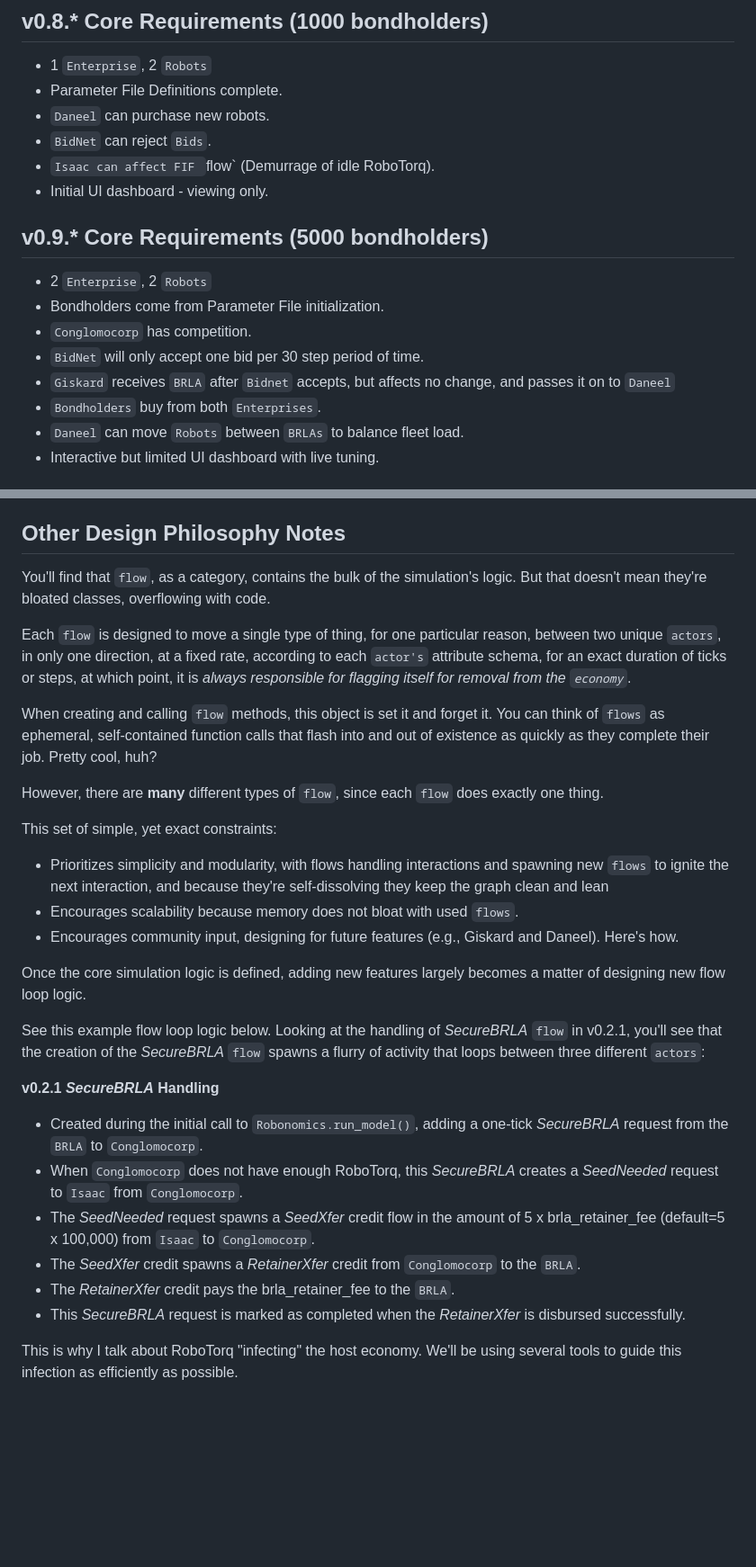
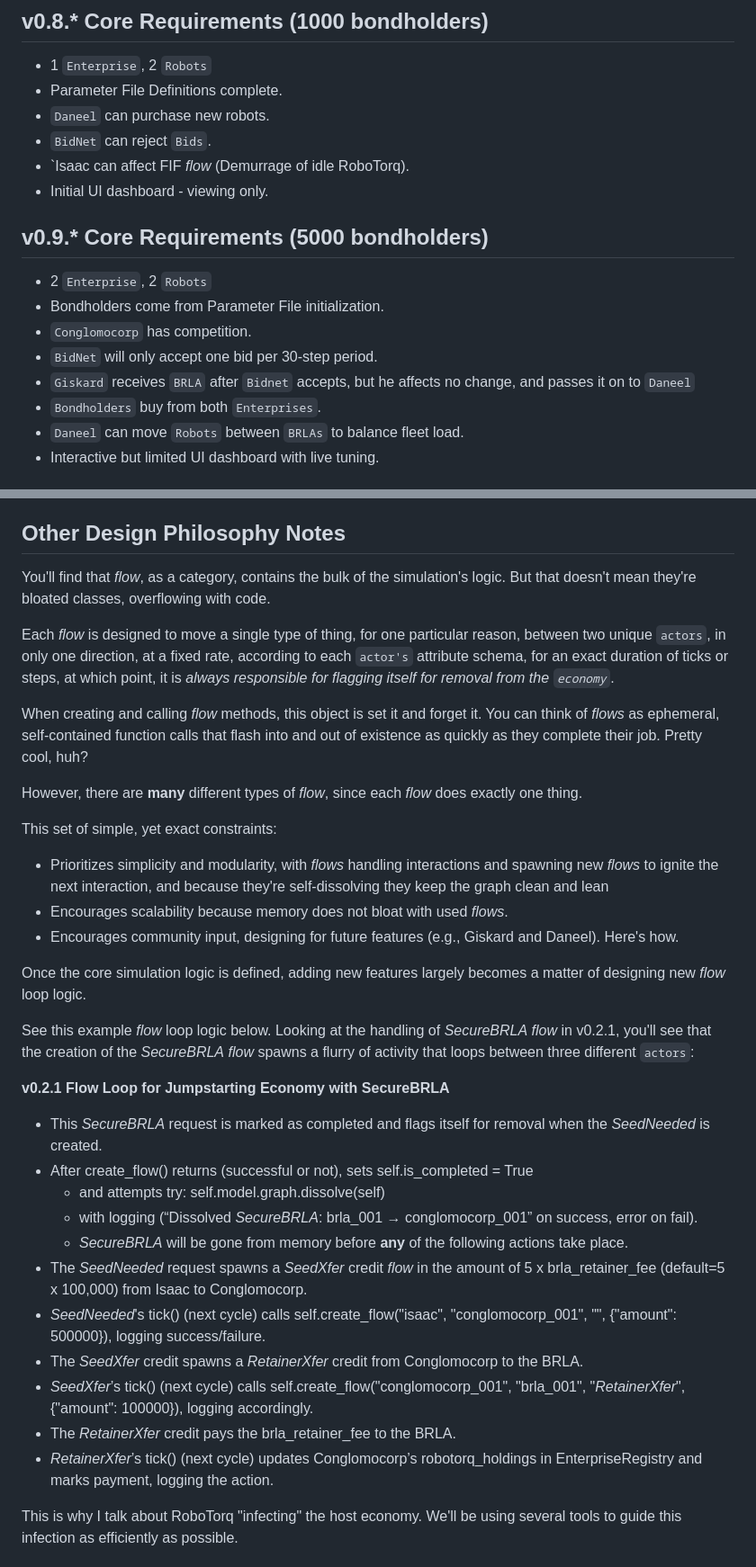
Before and after one commit to GrokkingGrok/Project-Asimov, a Markdown page: CONTRIBUTING.md, 2 parts joined by grey strips. Shown: that part at 90% size. GitHub-like rendering; blank space fills up the shorter version.

```diff
--- a/CONTRIBUTING.md
+++ b/CONTRIBUTING.md
@@ -214,15 +253,15 @@ This list is subject to change at any time for any reason, as it gets processed
   - Parameter File Definitions complete.
   - `Daneel` can purchase new robots.
   - `BidNet` can reject `Bids`.
-  - `Isaac can affect FIF `flow` (Demurrage of idle RoboTorq).
+  - `Isaac can affect FIF *flow* (Demurrage of idle RoboTorq).
   - Initial UI dashboard - viewing only.
 
 ## v0.9.* Core Requirements (5000 bondholders)
   - 2 `Enterprise`, 2 `Robots`
   - Bondholders come from Parameter File initialization.
   - `Conglomocorp` has competition.
-  - `BidNet` will only accept one bid per 30 step period of time.
-  - `Giskard` receives `BRLA` after `Bidnet` accepts, but affects no change, and passes it on to `Daneel`
+  - `BidNet` will only accept one bid per 30-step period.
+  - `Giskard` receives `BRLA` after `Bidnet` accepts, but he affects no change, and passes it on to `Daneel`
   - `Bondholders` buy from both `Enterprises`.
   - `Daneel` can move `Robots` between `BRLAs` to balance fleet load.
   - Interactive but limited UI dashboard with live tuning.
@@ -264,30 +311,35 @@ It may sound like a pain at first, but once you get the hang of it, you'll see t
 Test-driven development can be a cornerstone of good design and execution when done right, but it's not the whole bridge from idea to final product. Here are some other important notes about the overall design philosophy of Project-Asimov.
 
 ## Other Design Philosophy Notes
-You'll find that `flow`, as a category, contains the bulk of the simulation's logic. But that doesn't mean they're bloated classes, overflowing with code.
+You'll find that *flow*, as a category, contains the bulk of the simulation's logic. But that doesn't mean they're bloated classes, overflowing with code.
 
-Each `flow` is designed to move a single type of thing, for one particular reason, between two unique `actors`, in only one direction, at a fixed rate, according to each `actor's` attribute schema, for an exact duration of ticks or steps, at which point, it is *always responsible for flagging itself for removal from the `economy`*.
+Each *flow* is designed to move a single type of thing, for one particular reason, between two unique `actors`, in only one direction, at a fixed rate, according to each `actor's` attribute schema, for an exact duration of ticks or steps, at which point, it is *always responsible for flagging itself for removal from the `economy`*.
 
-When creating and calling `flow` methods, this object is set it and forget it. You can think of `flows` as ephemeral, self-contained function calls that flash into and out of existence as quickly as they complete their job. Pretty cool, huh?
+When creating and calling *flow* methods, this object is set it and forget it. You can think of *flows* as ephemeral, self-contained function calls that flash into and out of existence as quickly as they complete their job. Pretty cool, huh?
 
-However, there are **many** different types of `flow`, since each `flow` does exactly one thing.
+However, there are **many** different types of *flow*, since each *flow* does exactly one thing.
 
 This set of simple, yet exact constraints:
-  - Prioritizes simplicity and modularity, with flows handling interactions and spawning new `flows` to ignite the next interaction, and because they're self-dissolving they keep the graph clean and lean
-  - Encourages scalability because memory does not bloat with used `flows`.
+  - Prioritizes simplicity and modularity, with *flows* handling interactions and spawning new *flows* to ignite the next interaction, and because they're self-dissolving they keep the graph clean and lean
+  - Encourages scalability because memory does not bloat with used *flows*.
   - Encourages community input, designing for future features (e.g., Giskard and Daneel). Here's how.
 
-Once the core simulation logic is defined, adding new features largely becomes a matter of designing new flow loop logic.
+Once the core simulation logic is defined, adding new features largely becomes a matter of designing new *flow* loop logic.
 
-See this example flow loop logic below. Looking at the handling of *SecureBRLA* `flow` in v0.2.1, you'll see that the creation of the *SecureBRLA* `flow` spawns a flurry of activity that loops between three different `actors`:
+See this example *flow* loop logic below. Looking at the handling of *SecureBRLA* *flow* in v0.2.1, you'll see that the creation of the *SecureBRLA* *flow* spawns a flurry of activity that loops between three different `actors`:
 
-**v0.2.1 *SecureBRLA* Handling**
-  - Created during the initial call to ``Robonomics.run_model()``, adding a one-tick *SecureBRLA* request from the `BRLA` to `Conglomocorp`.
-  - When `Conglomocorp` does not have enough RoboTorq, this *SecureBRLA* creates a *SeedNeeded* request to `Isaac` from `Conglomocorp`.
-  - The *SeedNeeded* request spawns a *SeedXfer* credit flow in the amount of 5 x brla_retainer_fee (default=5 x 100,000) from `Isaac` to `Conglomocorp`.
-  - The *SeedXfer* credit spawns a *RetainerXfer* credit from `Conglomocorp` to the `BRLA`.
-  - The *RetainerXfer* credit pays the brla_retainer_fee to the `BRLA`.
-  - This *SecureBRLA* request is marked as completed when the *RetainerXfer* is disbursed successfully.
+**v0.2.1 Flow Loop for Jumpstarting Economy with SecureBRLA**
+  - This *SecureBRLA* request is marked as completed and flags itself for removal when the *SeedNeeded* is created.
+  - After create_flow() returns (successful or not), sets self.is_completed = True
+    - and attempts try: self.model.graph.dissolve(self)
+    - with logging (“Dissolved *SecureBRLA*: brla_001 → conglomocorp_001” on success, error on fail).
+    - *SecureBRLA* will be gone from memory before **any** of the following actions take place.
+  - The *SeedNeeded* request spawns a *SeedXfer* credit *flow* in the amount of 5 x brla_retainer_fee (default=5 x 100,000) from Isaac to Conglomocorp.
+  - *SeedNeeded*'s tick() (next cycle) calls self.create_flow("isaac", "conglomocorp_001", "", {"amount": 500000}), logging success/failure.
+  - The *SeedXfer* credit spawns a *RetainerXfer* credit from Conglomocorp to the BRLA.
+  - *SeedXfer*’s tick() (next cycle) calls self.create_flow("conglomocorp_001", "brla_001", "*RetainerXfer*", {"amount": 100000}), logging accordingly.
+  - The *RetainerXfer* credit pays the brla_retainer_fee to the BRLA.
+  - *RetainerXfer*’s tick() (next cycle) updates Conglomocorp’s robotorq_holdings in EnterpriseRegistry and marks payment, logging the action.
 
 This is why I talk about RoboTorq "infecting" the host economy. We'll be using several tools to guide this infection as efficiently as possible.
 
```
Also changed, not shown: other parts of CONTRIBUTING.md (+123 -62 lines).
